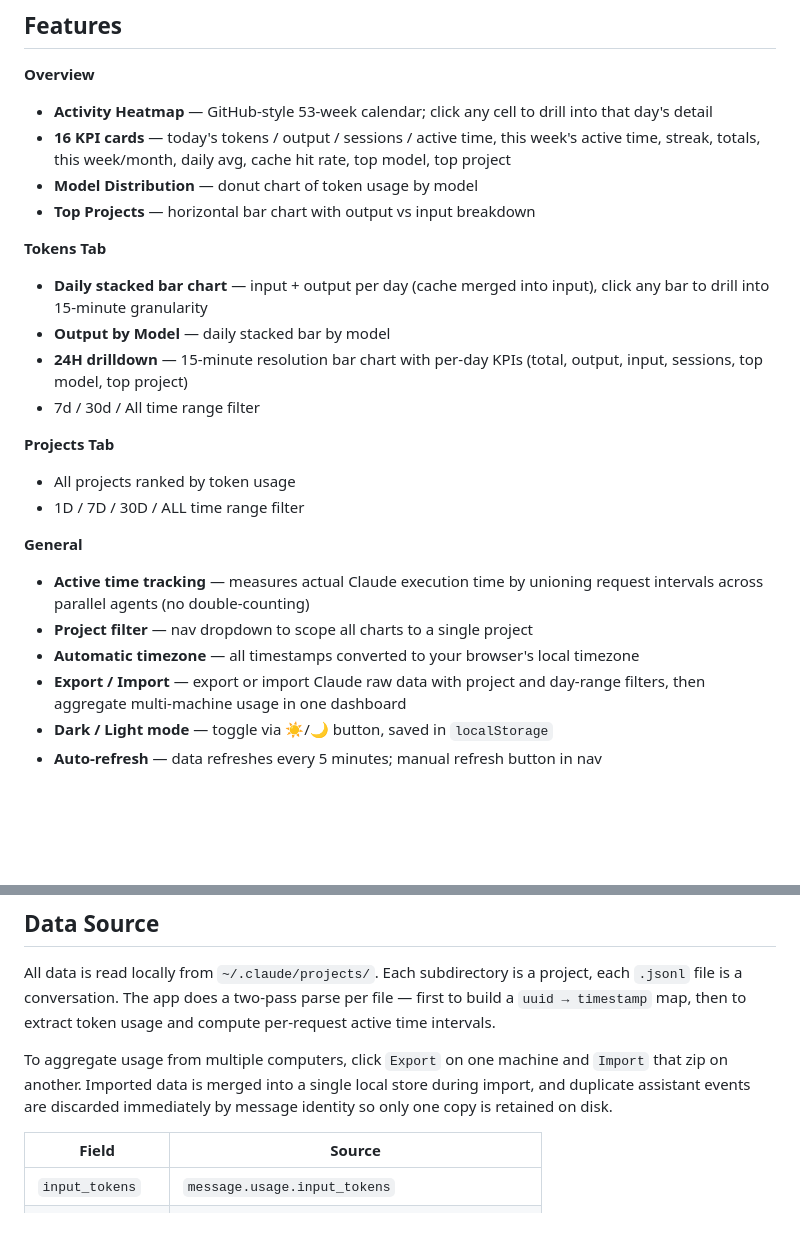
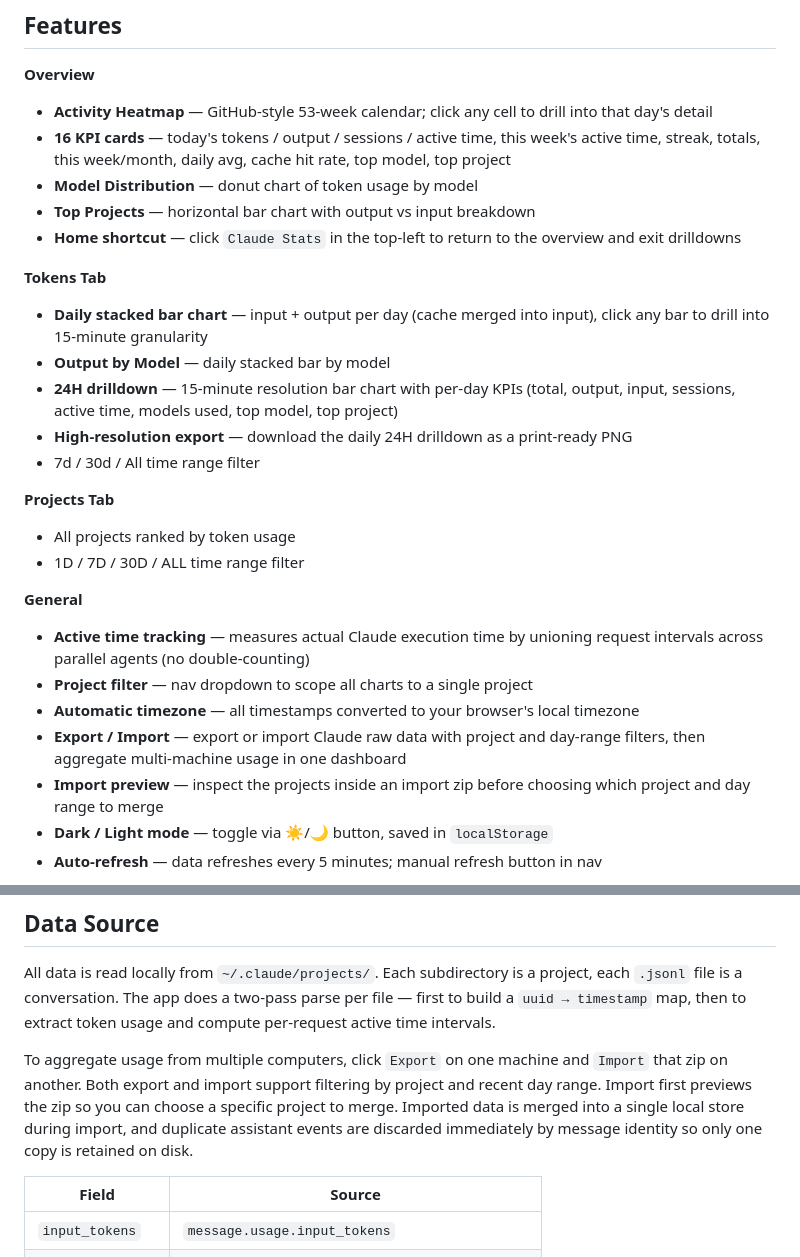
Before and after one commit to littlehsun/claude-stats, a Markdown page: README.md, 2 parts joined by grey strips. Drawn GitHub-style; blank space fills up the shorter version.

Commit message:
Update README for latest dashboard features

```diff
--- a/README.md
+++ b/README.md
@@ -21,11 +21,13 @@ Reads data directly from `~/.claude/projects/` with no setup required beyond Doc
 - **16 KPI cards** — today's tokens / output / sessions / active time, this week's active time, streak, totals, this week/month, daily avg, cache hit rate, top model, top project
 - **Model Distribution** — donut chart of token usage by model
 - **Top Projects** — horizontal bar chart with output vs input breakdown
+- **Home shortcut** — click `Claude Stats` in the top-left to return to the overview and exit drilldowns
 
 **Tokens Tab**
 - **Daily stacked bar chart** — input + output per day (cache merged into input), click any bar to drill into 15-minute granularity
 - **Output by Model** — daily stacked bar by model
-- **24H drilldown** — 15-minute resolution bar chart with per-day KPIs (total, output, input, sessions, top model, top project)
+- **24H drilldown** — 15-minute resolution bar chart with per-day KPIs (total, output, input, sessions, active time, models used, top model, top project)
+- **High-resolution export** — download the daily 24H drilldown as a print-ready PNG
 - 7d / 30d / All time range filter
 
 **Projects Tab**
@@ -37,6 +39,7 @@ Reads data directly from `~/.claude/projects/` with no setup required beyond Doc
 - **Project filter** — nav dropdown to scope all charts to a single project
 - **Automatic timezone** — all timestamps converted to your browser's local timezone
 - **Export / Import** — export or import Claude raw data with project and day-range filters, then aggregate multi-machine usage in one dashboard
+- **Import preview** — inspect the projects inside an import zip before choosing which project and day range to merge
 - **Dark / Light mode** — toggle via ☀️/🌙 button, saved in `localStorage`
 - **Auto-refresh** — data refreshes every 5 minutes; manual refresh button in nav
 
@@ -84,7 +87,7 @@ pip install -r requirements.txt
 
 All data is read locally from `~/.claude/projects/`. Each subdirectory is a project, each `.jsonl` file is a conversation. The app does a two-pass parse per file — first to build a `uuid → timestamp` map, then to extract token usage and compute per-request active time intervals.
 
-To aggregate usage from multiple computers, click `Export` on one machine and `Import` that zip on another. Imported data is merged into a single local store during import, and duplicate assistant events are discarded immediately by message identity so only one copy is retained on disk.
+To aggregate usage from multiple computers, click `Export` on one machine and `Import` that zip on another. Both export and import support filtering by project and recent day range. Import first previews the zip so you can choose a specific project to merge. Imported data is merged into a single local store during import, and duplicate assistant events are discarded immediately by message identity so only one copy is retained on disk.
 
 | Field | Source |
 |-------|--------|
```
Also changed, not shown: README.zh-TW.md (+5 -2 lines).
